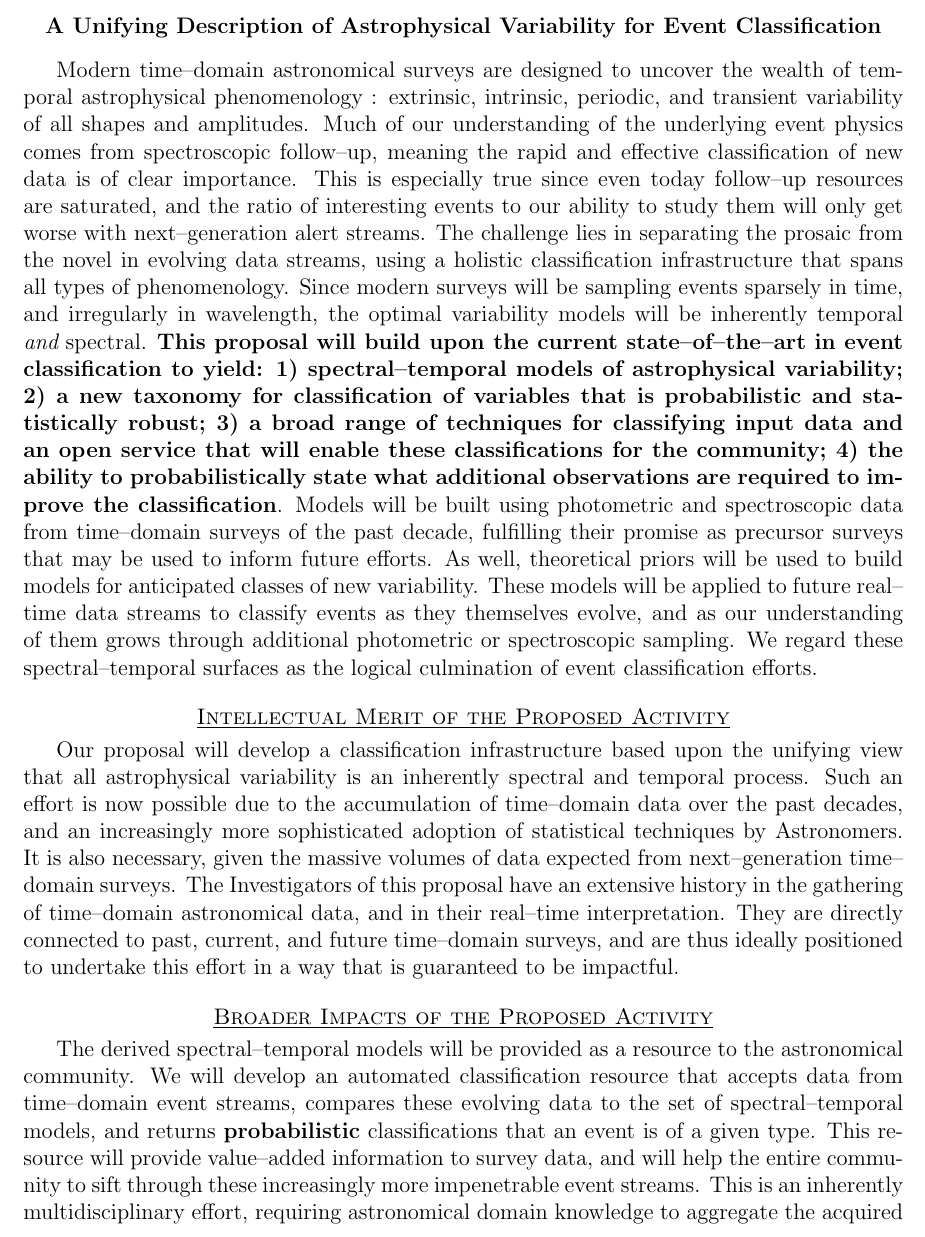
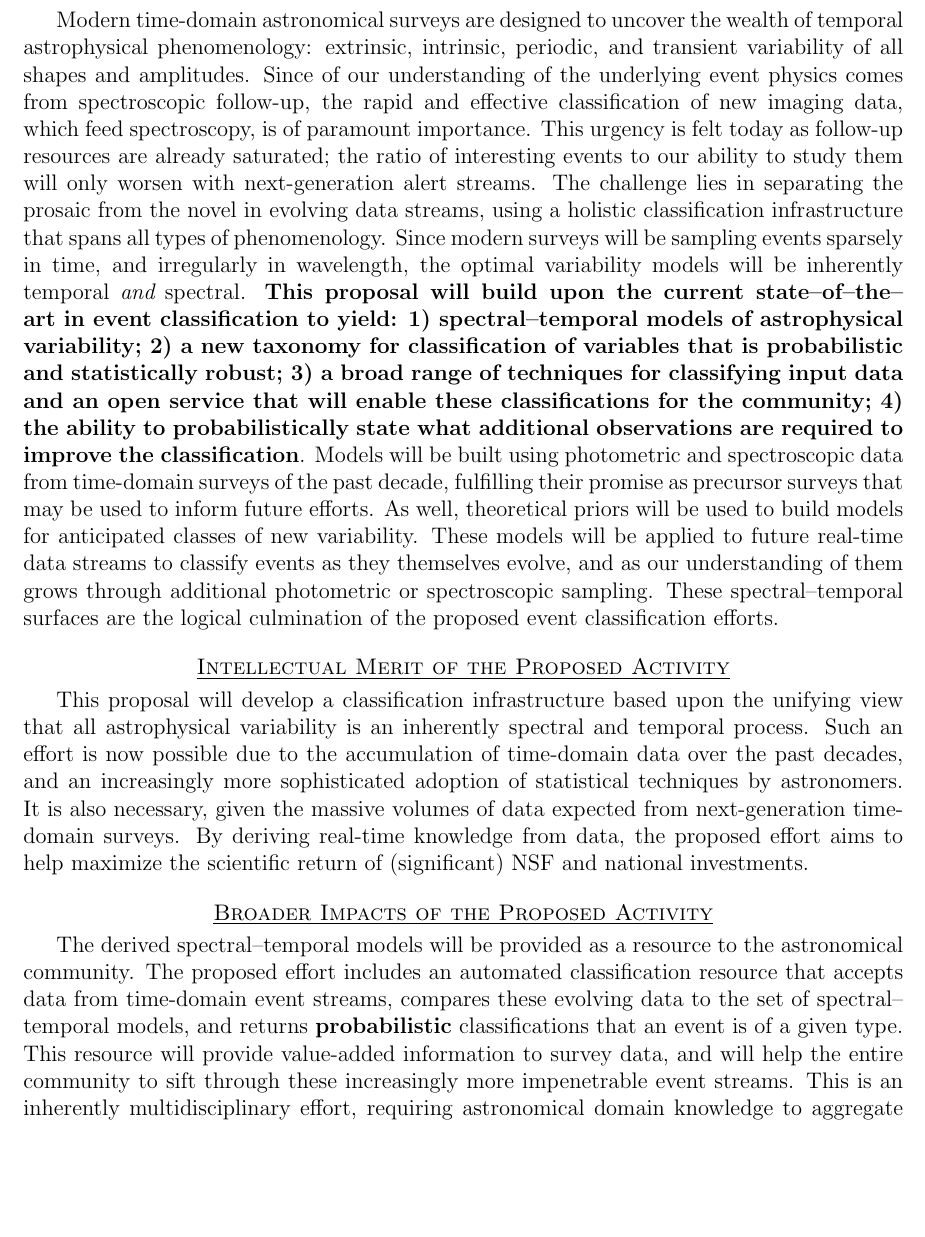
Before and after one commit to acbecker/propNsfSTS, a LaTeX document (draft1.tex, which reads summary.tex): part of page 1 of 24 before the commit and part of page 1 of 23 after it, cut at the place of the change, the shorter picture padded with empty space. Compiled offline with pdfLaTeX.

Commit message:
JSB edits, fixed the 1st person problem.

```diff
--- a/summary.tex
+++ b/summary.tex
@@ -1,14 +1,13 @@
-\centerline{\bf A Unifying Description of Astrophysical Variability for Event
-Classification} \medskip
+%\centerline{\bf A Unifying Description of Astrophysical Variability for Event
+%Classification} \medskip
 
-Modern time--domain astronomical surveys are designed to uncover the wealth of
-temporal astrophysical phenomenology : extrinsic, intrinsic, periodic, and
-transient variability of all shapes and amplitudes.  Much of our understanding
-of the underlying event physics comes from spectroscopic follow--up, meaning the
-rapid and effective classification of new data is of clear importance. This is
-especially true since even today follow--up resources are saturated, and the
-ratio of interesting events to our ability to study them will only get worse
-with next--generation alert streams. The challenge lies in separating the
+Modern time-domain astronomical surveys are designed to uncover the wealth of
+temporal astrophysical phenomenology: extrinsic, intrinsic, periodic, and
+transient variability of all shapes and amplitudes.  Since of our understanding
+of the underlying event physics comes from spectroscopic follow-up, the
+rapid and effective classification of new imaging data, which feed spectroscopy, is of paramount importance. This urgency is felt today as follow-up resources are already saturated; the
+ratio of interesting events to our ability to study them will only worsen
+with next-generation alert streams. The challenge lies in separating the
 prosaic from the novel in evolving data streams, using a holistic classification
 infrastructure that spans all types of phenomenology. Since modern surveys will
 be sampling events sparsely in time, and irregularly in wavelength, the optimal
@@ -20,37 +19,39 @@ robust; 3) a broad range of techniques for classifying input data and an open
 service that will enable these classifications for the community;  4) the
 ability to probabilistically state what additional observations are required to
 improve the classification}. Models will be built using photometric and
-spectroscopic data from time--domain surveys of the past decade, fulfilling
+spectroscopic data from time-domain surveys of the past decade, fulfilling
 their promise as precursor surveys that may be used to inform future efforts. As
 well, theoretical priors will be used to build models for anticipated classes of
-new variability.  These models will be applied to future real--time data streams
+new variability.  These models will be applied to future real-time data streams
 to classify events as they themselves evolve, and as our understanding of them
-grows through additional photometric or spectroscopic sampling.  We regard these
-spectral--temporal surfaces as the logical culmination of event classification
+grows through additional photometric or spectroscopic sampling.   These
+spectral--temporal surfaces are the logical culmination of the proposed event classification
 efforts.
 
 \bigskip \centerline{\ub{\sc Intellectual Merit of the Proposed Activity}}
 
-Our proposal will develop a classification infrastructure based upon the
+This proposal will develop a classification infrastructure based upon the
 unifying view that all astrophysical variability is an inherently spectral and
 temporal process.  Such an effort is now possible due to the accumulation of
-time--domain data over the past decades, and an increasingly more sophisticated
-adoption of statistical techniques by Astronomers. It is also necessary, given
-the massive volumes of data expected from next--generation time--domain surveys.
-The Investigators of this proposal have an extensive history in the gathering of
-time--domain astronomical data, and in their real--time interpretation.  They
-are directly connected to past, current, and future time--domain surveys, and
-are thus ideally positioned to undertake this effort in a way that is guaranteed
-to be impactful.
+time-domain data over the past decades, and an increasingly more sophisticated
+adoption of statistical techniques by astronomers. It is also necessary, given
+the massive volumes of data expected from next-generation time-domain surveys.
+By deriving real-time knowledge from data, the proposed effort
+aims to help maximize the scientific return of (significant) NSF and national investments.
+%The investigators of this proposal have an extensive history in the gathering of
+%time-domain astronomical data, and in their real--time interpretation.  They
+%are directly connected to past, current, and future time--domain surveys, and
+%are thus ideally positioned to undertake this effort in a way that is guaranteed
+%to be impactful.
 
 \bigskip \centerline{\ub{\sc Broader Impacts of the Proposed Activity}}
 
 The derived spectral--temporal models will be provided as a resource to the
-astronomical community.  We will develop an automated classification resource
-that accepts data from time--domain event streams, compares these evolving data
+astronomical community.  The proposed effort includes an automated classification resource
+that accepts data from time-domain event streams, compares these evolving data
 to the set of spectral--temporal models, and returns {\bf probabilistic}
 classifications that an event is of a given type.  This resource will provide
-value--added information to survey data, and will help the entire community to
+value-added information to survey data, and will help the entire community to
 sift through these increasingly more impenetrable event streams. This is an
 inherently multidisciplinary effort, requiring astronomical domain knowledge to
 aggregate the acquired data and classify known phenomena, and statistical tools
```
Also changed, not shown: summary.tex (2 more changed lines).
